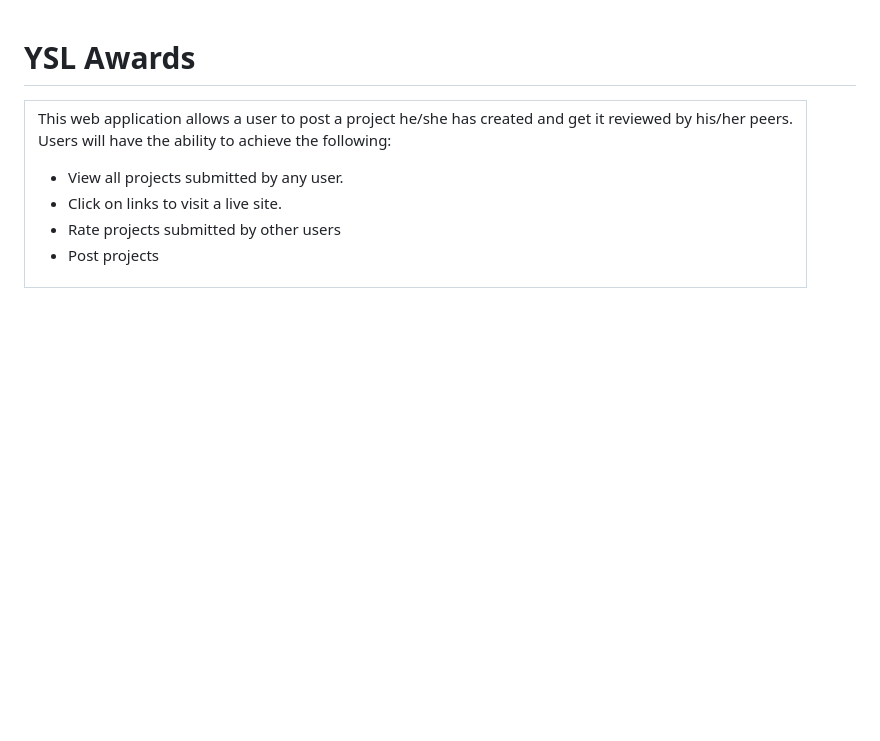
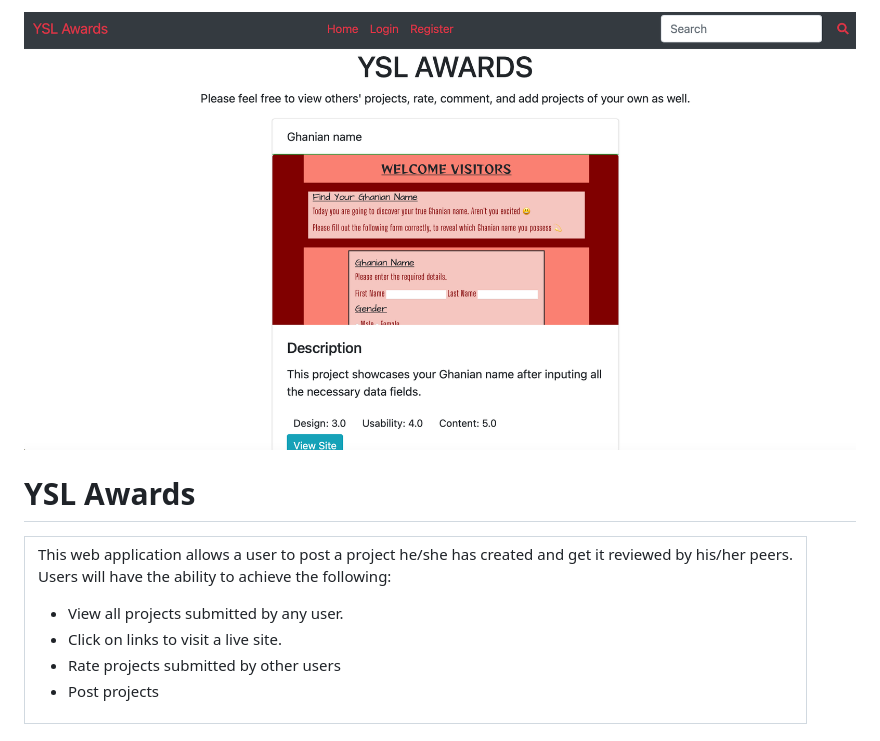
Before and after one commit to Alvin-21/award, a Markdown page: README.md, the part around the change. Drawn GitHub-style; pictures changed too: static/img/awards.png (added); blank space fills up the shorter version.

Commit message:
Add screenshot of web app.

```diff
--- a/README.md
+++ b/README.md
@@ -1,3 +1,5 @@
+<img src="static/img/awards.png">
+
 # YSL Awards
 
 <table>
```
